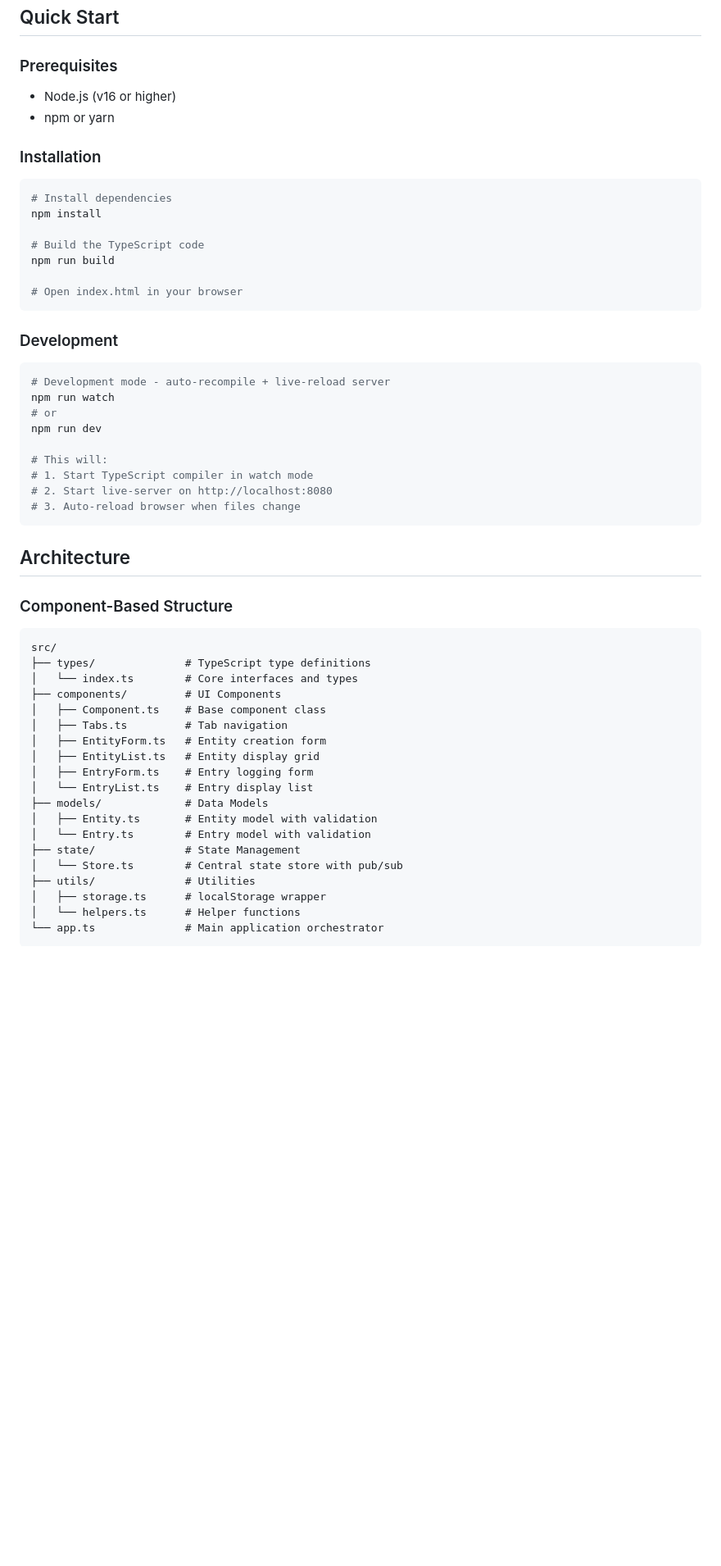
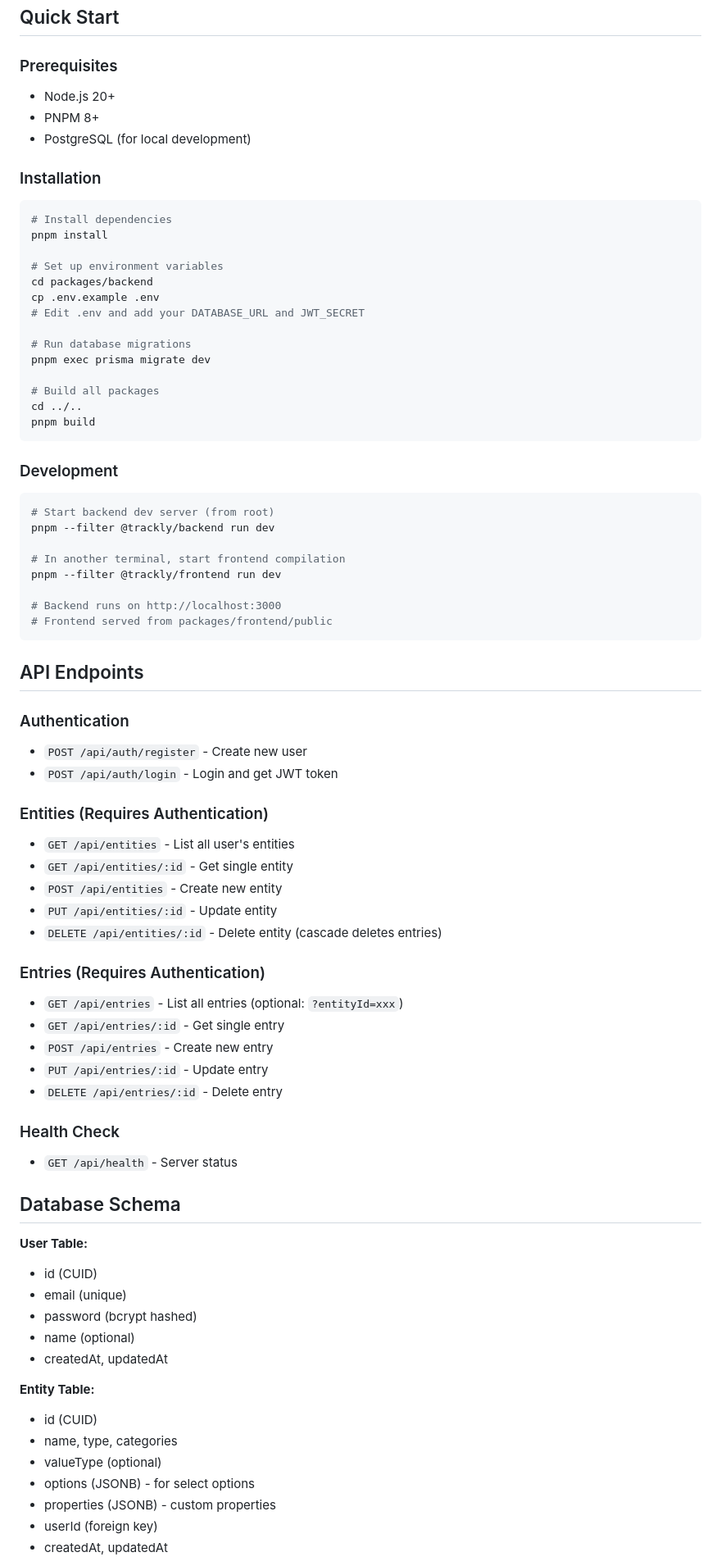
Before and after one commit to pophero110/trackly, a Markdown page: README.md, the part around one of its changes. Shown at 82% size. Rendered like a GitHub page; blank space fills up the shorter version.

````diff
--- a/README.md
+++ b/README.md
@@ -15,56 +78,80 @@ A modern, component-based web application for tracking habits, tasks, expenses,
 
 ### Prerequisites
 
-- Node.js (v16 or higher)
-- npm or yarn
+- Node.js 20+
+- PNPM 8+
+- PostgreSQL (for local development)
 
 ### Installation
 
 ```bash
 # Install dependencies
-npm install
+pnpm install
 
-# Build the TypeScript code
-npm run build
+# Set up environment variables
+cd packages/backend
+cp .env.example .env
+# Edit .env and add your DATABASE_URL and JWT_SECRET
 
-# Open index.html in your browser
+# Run database migrations
+pnpm exec prisma migrate dev
+
+# Build all packages
+cd ../..
+pnpm build
 ```
 
 ### Development
 
 ```bash
-# Development mode - auto-recompile + live-reload server
-npm run watch
-# or
-npm run dev
+# Start backend dev server (from root)
+pnpm --filter @trackly/backend run dev
 
-# This will:
-# 1. Start TypeScript compiler in watch mode
-# 2. Start live-server on http://localhost:8080
-# 3. Auto-reload browser when files change
+# In another terminal, start frontend compilation
+pnpm --filter @trackly/frontend run dev
+
+# Backend runs on http://localhost:3000
+# Frontend served from packages/frontend/public
 ```
 
-## Architecture
+## API Endpoints
 
-### Component-Based Structure
+### Authentication
+- `POST /api/auth/register` - Create new user
+- `POST /api/auth/login` - Login and get JWT token
 
-```
-src/
-├── types/              # TypeScript type definitions
-│   └── index.ts        # Core interfaces and types
-├── components/         # UI Components
-│   ├── Component.ts    # Base component class
-│   ├── Tabs.ts         # Tab navigation
-│   ├── EntityForm.ts   # Entity creation form
-│   ├── EntityList.ts   # Entity display grid
-│   ├── EntryForm.ts    # Entry logging form
-│   └── EntryList.ts    # Entry display list
-├── models/             # Data Models
-│   ├── Entity.ts       # Entity model with validation
-│   └── Entry.ts        # Entry model with validation
-├── state/              # State Management
-│   └── Store.ts        # Central state store with pub/sub
-├── utils/              # Utilities
-│   ├── storage.ts      # localStorage wrapper
-│   └── helpers.ts      # Helper functions
-└── app.ts              # Main application orchestrator
+### Entities (Requires Authentication)
+- `GET /api/entities` - List all user's entities
+- `GET /api/entities/:id` - Get single entity
+- `POST /api/entities` - Create new entity
+- `PUT /api/entities/:id` - Update entity
+- `DELETE /api/entities/:id` - Delete entity (cascade deletes entries)
+
+### Entries (Requires Authentication)
+- `GET /api/entries` - List all entries (optional: `?entityId=xxx`)
+- `GET /api/entries/:id` - Get single entry
+- `POST /api/entries` - Create new entry
+- `PUT /api/entries/:id` - Update entry
+- `DELETE /api/entries/:id` - Delete entry
+
+### Health Check
+- `GET /api/health` - Server status
+
+## Database Schema
+
+**User Table:**
+- id (CUID)
+- email (unique)
+- password (bcrypt hashed)
+- name (optional)
+- createdAt, updatedAt
+
+**Entity Table:**
+- id (CUID)
+- name, type, categories
+- valueType (optional)
+- options (JSONB) - for select options
+- properties (JSONB) - custom properties
+- userId (foreign key)
+- createdAt, updatedAt
+
````
Also changed, not shown: other parts of README.md (+176 -116 lines).
